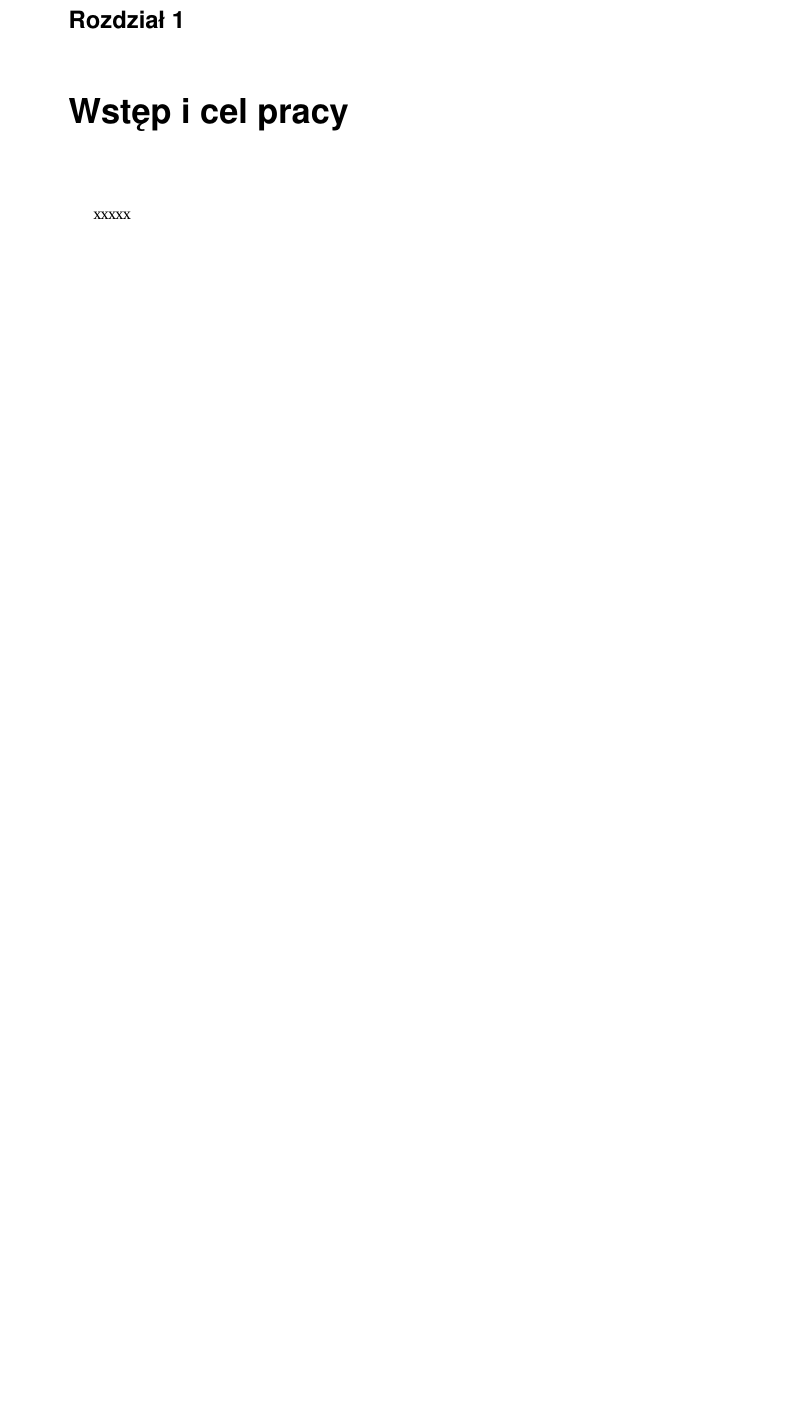
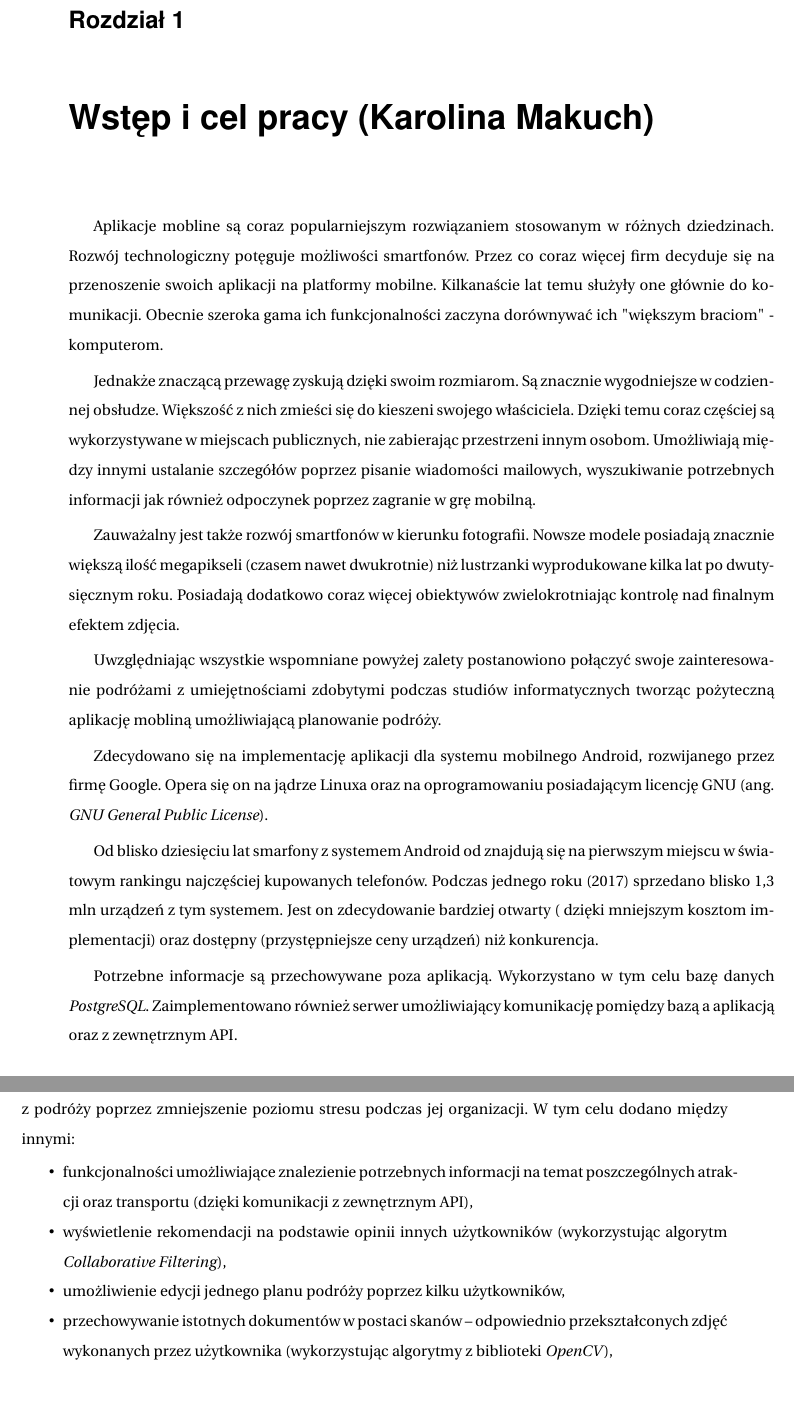
Before and after one commit to dorotatomczak/TravelPlannerApp, a LaTeX document (Documents/inzynierka.tex): part of page 7 of 59 before the commit and two parts of pages 7 and 8 of 60 after it, the two joined at a grey line, cut so that both start at the same text, the shorter picture padded with empty space. Compiled offline with pdfLaTeX.

Commit message:
Add introduction

```diff
--- a/Documents/inzynierka.tex
+++ b/Documents/inzynierka.tex
@@ -83,8 +83,28 @@ SQL – (Standard Query Language) - język zapytań do niektórych baz danych (w
 JDBC - (Java Database Connectivity) - zestaw funkcji umożliwiających połączenie z bazą danych PostgreSQL
 
 
-\chapter{Wstęp i cel pracy}
-xxxxx
+\chapter{Wstęp i cel pracy (Karolina Makuch)}
+\par Aplikacje mobline są coraz popularniejszym rozwiązaniem stosowanym w różnych dziedzinach. Rozwój technologiczny potęguje możliwości smartfonów. Przez co coraz więcej firm decyduje się na przenoszenie swoich aplikacji na platformy mobilne. Kilkanaście lat temu  służyły one głównie do komunikacji. Obecnie szeroka gama ich funkcjonalności zaczyna dorównywać ich "większym braciom" - komputerom.
+\par Jednakże znaczącą przewagę zyskują dzięki swoim rozmiarom. Są znacznie wygodniejsze w codziennej obsłudze. Większość z nich zmieści się do kieszeni swojego właściciela. Dzięki temu coraz częściej są wykorzystywane w miejscach publicznych, nie zabierając przestrzeni innym osobom. Umożliwiają między innymi ustalanie szczegółów poprzez pisanie wiadomości mailowych, wyszukiwanie potrzebnych informacji jak również odpoczynek poprzez zagranie w grę mobilną.
+\par Zauważalny jest także rozwój smartfonów w kierunku fotografii. Nowsze modele posiadają znacznie większą ilość megapikseli (czasem nawet dwukrotnie) niż lustrzanki wyprodukowane kilka lat po dwutysięcznym roku. Posiadają dodatkowo coraz więcej obiektywów zwielokrotniając kontrolę nad finalnym efektem zdjęcia.
+\par Uwzględniając wszystkie wspomniane powyżej zalety postanowiono połączyć swoje zainteresowanie podróżami z umiejętnościami zdobytymi podczas studiów informatycznych tworząc pożyteczną aplikację mobliną umożliwiającą planowanie podróży.
+\par Zdecydowano się na implementację aplikacji dla systemu mobilnego Android, rozwijanego przez firmę Google. Opera się on na jądrze Linuxa oraz na oprogramowaniu posiadającym licencję GNU (ang. \textit{GNU General Public License}).
+ \par Od blisko dziesięciu lat smarfony z systemem Android od znajdują się na pierwszym miejscu w światowym rankingu najczęściej kupowanych telefonów. Podczas jednego roku (2017) sprzedano blisko 1,3 mln urządzeń z tym systemem. Jest on zdecydowanie bardziej otwarty ( dzięki mniejszym kosztom implementacji) oraz dostępny (przystępniejsze ceny urządzeń) niż konkurencja.
+\par Potrzebne informacje są przechowywane poza aplikacją. Wykorzystano w tym celu bazę danych \textit{PostgreSQL}. Zaimplementowano również serwer umożliwiający komunikację pomiędzy bazą a aplikacją oraz z zewnętrznym API.
+\par Zdefiniowano również cele do osiągnięcia. Postawiono na zwiększenie zadowolenia użytkownika z podróży poprzez zmniejszenie poziomu stresu podczas jej organizacji. W tym celu dodano między innymi:
+
+\begin{itemize}
+
+\item funkcjonalności umożliwiające znalezienie potrzebnych informacji na temat poszczególnych atrakcji oraz transportu (dzięki komunikacji z zewnętrznym API),
+
+\item  wyświetlenie rekomendacji na podstawie opinii innych użytkowników (wykorzystując algorytm \textit{Collaborative Filtering}),
+
+\item umożliwienie edycji jednego planu podróży poprzez kilku użytkowników,
+
+\item przechowywanie istotnych dokumentów w postaci skanów – odpowiednio przekształconych zdjęć wykonanych przez użytkownika (wykorzystując algorytmy z biblioteki \textit{OpenCV}),
+
+\end{itemize}
+
 \chapter{Przegląd podobnych rozwiązań}
 Aplikacje do planowania podróży to często spotykane rozwiązanie ułatwiające organizowanie wyjazdów. Oferowane są dla systemów operacyjnych Android oraz iOS odpowiednio w serwisach Google Play i Apple Store. Przetestowano 4 przykładowe aplikacje, których podstawowe dane zawiera tabela~\ref{tab:porównianie}.
 
```
Also changed, not shown: Documents/inzynierka.pdf.
